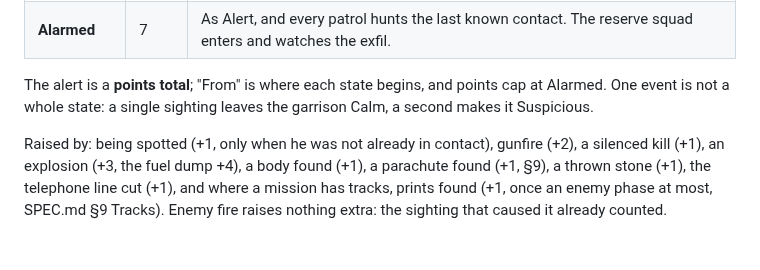
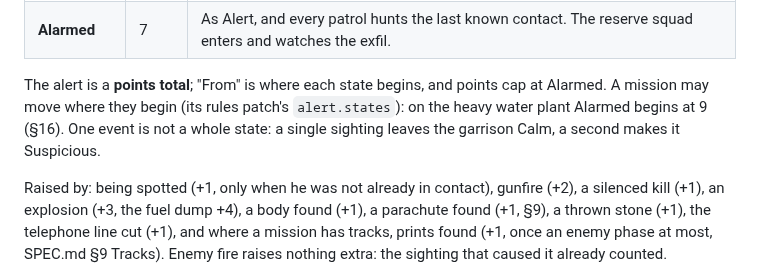
Before and after one commit to DavisPiero/burn-by-dawn, a Markdown page: DETECTION.md, the part around the change. GitHub-like rendering; blank space fills up the shorter version.

Commit message:
M59: WINNING.md and DETECTION.md point to Gunnerside's numbers
Co-Authored-By: Claude Opus 5.5 <noreply@anthropic.com>

```diff
--- a/DETECTION.md
+++ b/DETECTION.md
@@ -33,7 +33,8 @@ dots". The player must see risk before committing.
 | **Alarmed** | 7 | As Alert, and every patrol hunts the last known contact. The reserve squad enters and watches the exfil. |
 
 The alert is a **points total**; "From" is where each state begins, and points cap at
-Alarmed. One event is not a whole state: a single sighting leaves the garrison Calm, a
+Alarmed. A mission may move where they begin (its rules patch's `alert.states`): on the
+heavy water plant Alarmed begins at 9 (§16). One event is not a whole state: a single sighting leaves the garrison Calm, a
 second makes it Suspicious.
 
 Raised by: being spotted (+1, only when he was not already in contact), gunfire (+2), a
```
Also changed, not shown: WINNING.md (+2 -1 lines).
